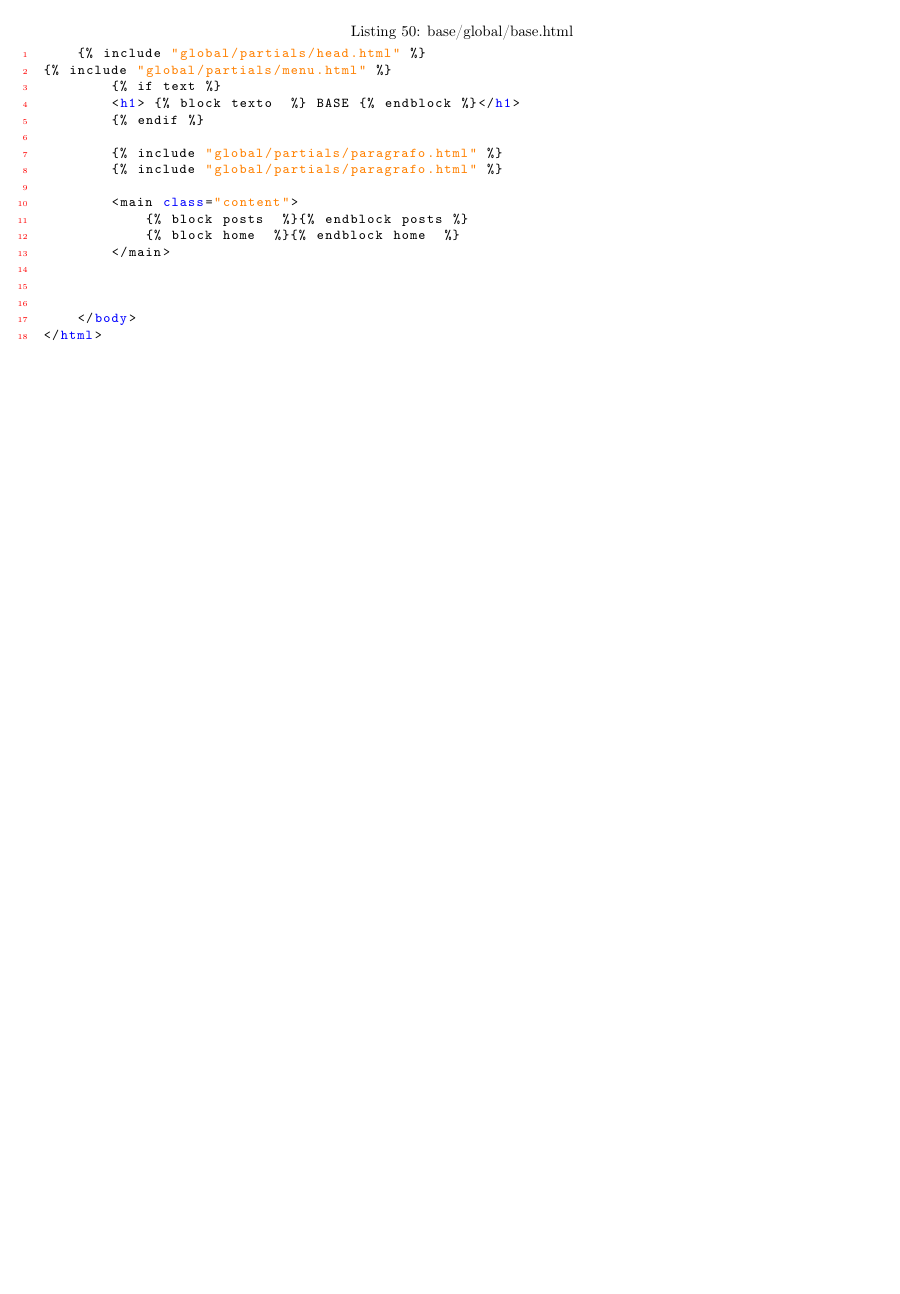
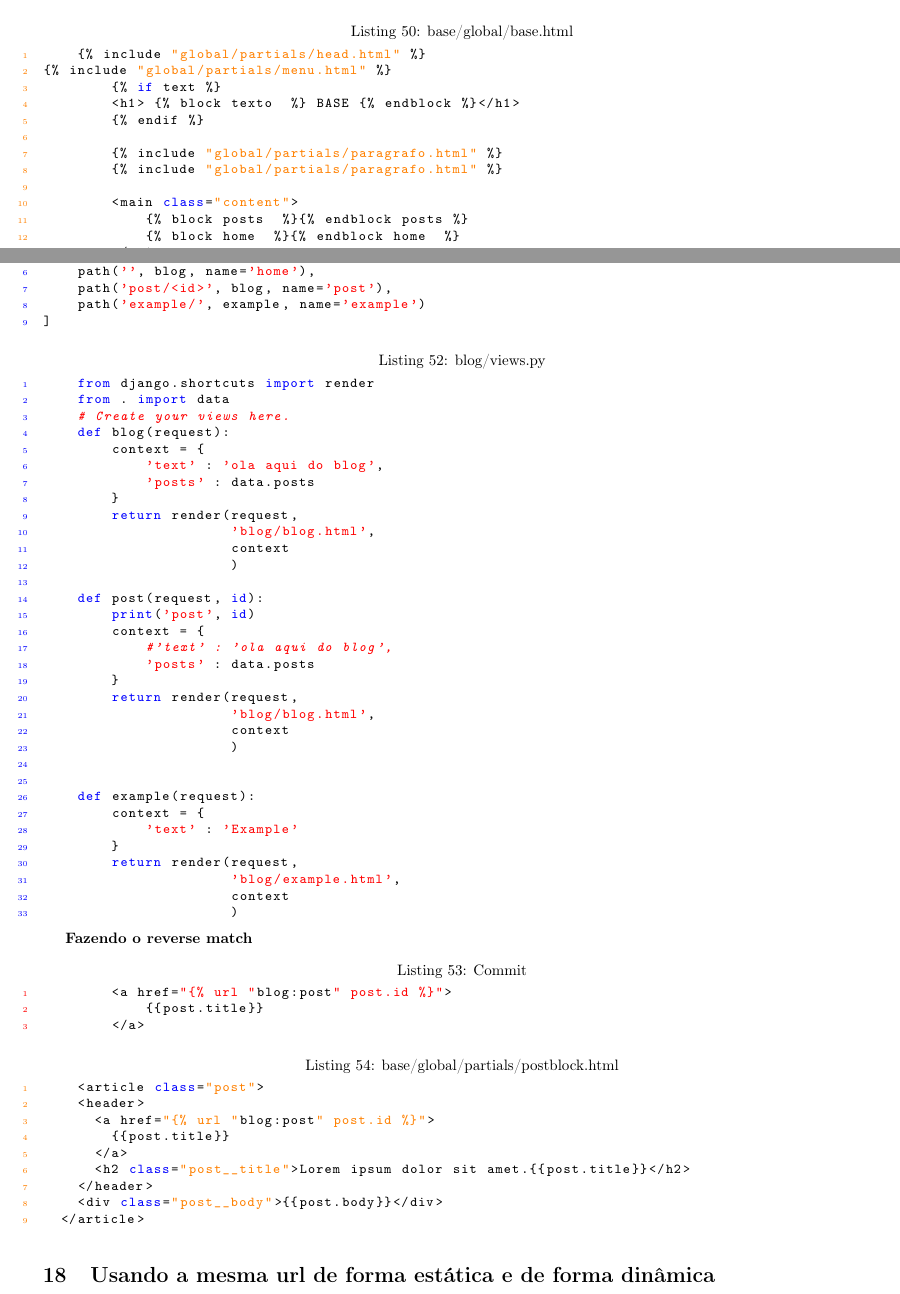
Before and after one commit to MarcoAntOliveira/Modulo7, a LaTeX document (python/modulo7.tex): part of page 8 of 8 before the commit and two parts of pages 8 and 9 of 9 after it, the two joined at a grey line, cut so that both start at the same text, the shorter picture padded with empty space. Compiled offline with pdfLaTeX.

Commit message:
adicionando updates

```diff
--- a/python/modulo7.tex
+++ b/python/modulo7.tex
@@ -38,10 +50,10 @@
     language=HTML,
     basicstyle=\ttfamily\small,
     keywordstyle=\color{blue},
-    stringstyle=\color{green!50!black},
-    commentstyle=\color{gray}\itshape,
+    stringstyle=\color{green},
+    commentstyle=\color{blue}\itshape,
     numbers=left,
-    numberstyle=\tiny\color{gray},
+    numberstyle=\tiny\color{green},
     breaklines=true,
     showstringspaces=false,
 }
@@ -709,5 +721,9 @@ def example(request):
 
     </body>
 </html>
+
 \end{lstlisting}
 
+\section{Criando urls dinâmicas no Django  URL Dispatcher, view e template}
+
+\begin{lstlisting}[style=pythonStyle, caption={blog/urls.py}]
@@ -714,3 +735,69 @@ def example(request):
+    path('', blog, name='home'),
+    path('post/<id>', blog, name='post'),
+    path('example/', example, name='example')
+]
+
+\end{lstlisting}
+\begin{lstlisting}[style=pythonStyle, caption={blog/views.py}]
+    from django.shortcuts import render
+    from . import data
+    # Create your views here.
+    def blog(request):
+        context = {
+            'text' : 'ola aqui do blog',
+            'posts' : data.posts
+        }
+        return render(request,
+                      'blog/blog.html',
+                      context
+                      )
+
+    def post(request, id):
+        print('post', id)
+        context = {
+            #'text' : 'ola aqui do blog',
+            'posts' : data.posts
+        }
+        return render(request,
+                      'blog/blog.html',
+                      context
+                      )
+
+
+    def example(request):
+        context = {
+            'text' : 'Example'
+        }
+        return render(request,
+                      'blog/example.html',
+                      context
+                      )
+
+\end{lstlisting}
+
+\textbf{Fazendo o reverse match}
+
+    \begin{lstlisting}[style=alteracoes_python, caption={Commit}]
+        <a href="{% url "blog:post" post.id %}">
+            {{post.title}}
+        </a>
+    \end{lstlisting}
+
+
+
+\begin{lstlisting}[style=djangohtml, caption={base/global/partials/postblock.html}]
+    <article class="post">
+    <header>
+      <a href="{% url "blog:post" post.id %}">
+        {{post.title}}
+      </a>
+      <h2 class="post__title">Lorem ipsum dolor sit amet.{{post.title}}</h2>
+    </header>
+    <div class="post__body">{{post.body}}</div>
+  </article>
+\end{lstlisting}
+
+\section{Usando a mesma url de forma estática e de forma dinâmica}
 
 
 \end{document}
```
Also changed, not shown: python/modulo7.tex (84 more changed lines).
